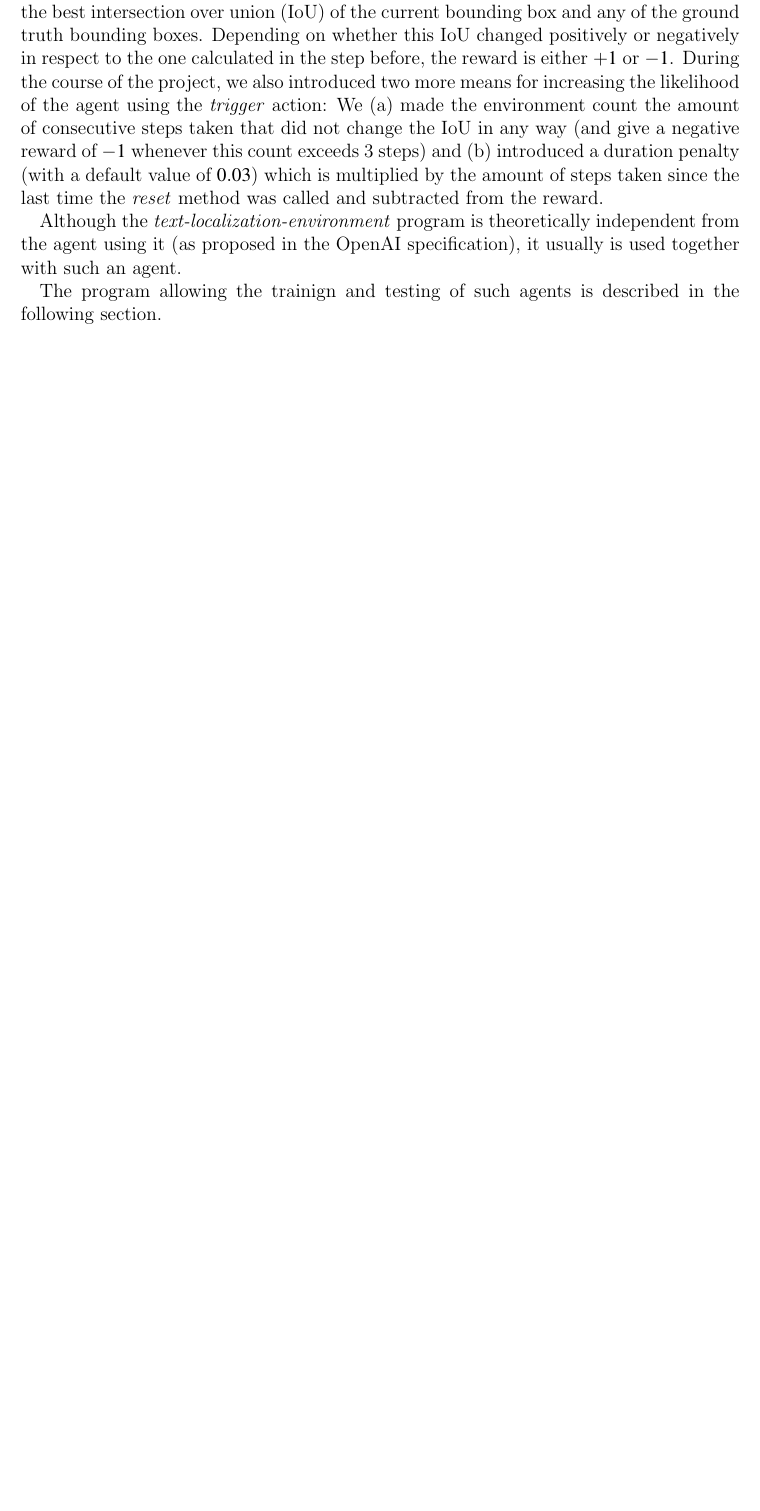
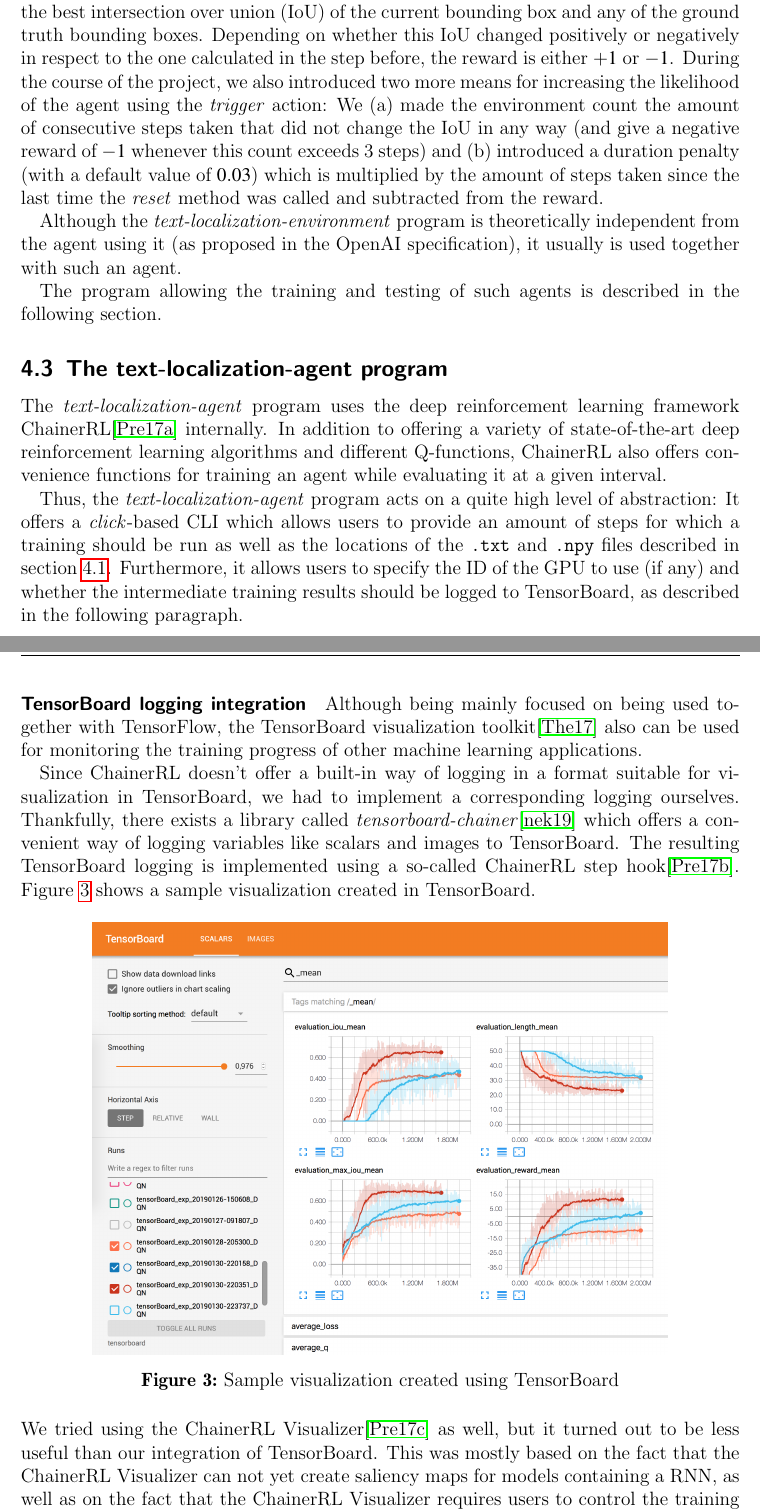
Before and after one commit to hpi-www-midl-text-localization/report, a LaTeX document (report.tex, which reads 04_system_architecture.tex): part of page 8 of 11 before the commit and two parts of pages 8 and 9 of 14 after it, the two joined at a grey line, cut so that both start at the same text, the shorter picture padded with empty space. Compiled offline with pdfLaTeX.

Commit message:
Add paragraph about TensorBoard logging to System Architecture section

```diff
--- a/04_system_architecture.tex
+++ b/04_system_architecture.tex
@@ -71,4 +71,32 @@
 
 Although the \textit{text-localization-environment} program is theoretically independent from the agent using it (as proposed in the OpenAI specification), it usually is used together with such an agent.
 
-The program allowing the trainign and testing of such agents is described in the following section.
+The program allowing the training and testing of such agents is described in the following section.
+
+\subsection{The text-localization-agent program}
+
+The \textit{text-localization-agent} program uses the deep reinforcement learning framework ChainerRL\cite{ChainerRL} internally.
+In addition to offering a variety of state-of-the-art deep reinforcement learning algorithms and different Q-functions, ChainerRL also offers convenience functions for training an agent while evaluating it at a given interval.
+
+Thus, the \textit{text-localization-agent} program acts on a quite high level of abstraction:
+It offers a \textit{click}-based CLI which allows users to provide an amount of steps for which a training should be run as well as the locations of the \texttt{.txt} and \texttt{.npy} files described in section \ref{sec:dataset-generator}.
+Furthermore, it allows users to specify the ID of the GPU to use (if any) and whether the intermediate training results should be logged to TensorBoard, as described in the following paragraph.
+
+\paragraph{TensorBoard logging integration}
+
+Although being mainly focused on being used together with TensorFlow, the TensorBoard visualization toolkit\cite{TensorBoard} also can be used for monitoring the training progress of other machine learning applications.
+
+Since ChainerRL doesn't offer a built-in way of logging in a format suitable for visualization in TensorBoard, we had to implement a corresponding logging ourselves.
+Thankfully, there exists a library called \textit{tensorboard-chainer}\cite{TensorBoardChainer} which offers a convenient way of logging variables like scalars and images to TensorBoard.
+The resulting TensorBoard logging is implemented using a so-called ChainerRL step hook\cite{ChainerRLStepHooks}.
+Figure \ref{fig:tensorboard-sample-output} shows a sample visualization created in TensorBoard.
+
+\begin{figure}[h!]
+    \centering
+    \includegraphics[width=0.8\textwidth]{figures/tensorboard-sample-output.png}
+    \caption{Sample visualization created using TensorBoard}
+    \label{fig:tensorboard-sample-output}
+\end{figure}
+
+\noindent We tried using the ChainerRL Visualizer\cite{ChainerRLVisualizer} as well, but it turned out to be less useful than our integration of TensorBoard.
+This was mostly based on the fact that the ChainerRL Visualizer can not yet create saliency maps for models containing a RNN, as well as on the fact that the ChainerRL Visualizer requires users to control the training itself via the UI, which was in our case less practical than being able to run the training programmatically from our \textit{text-localization-agent} program.
```
Also changed, not shown: references.bib (+40 -0 lines), figures/tensorboard-sample-output.png (added), 04_system_architecture.tex (7 more changed lines).
